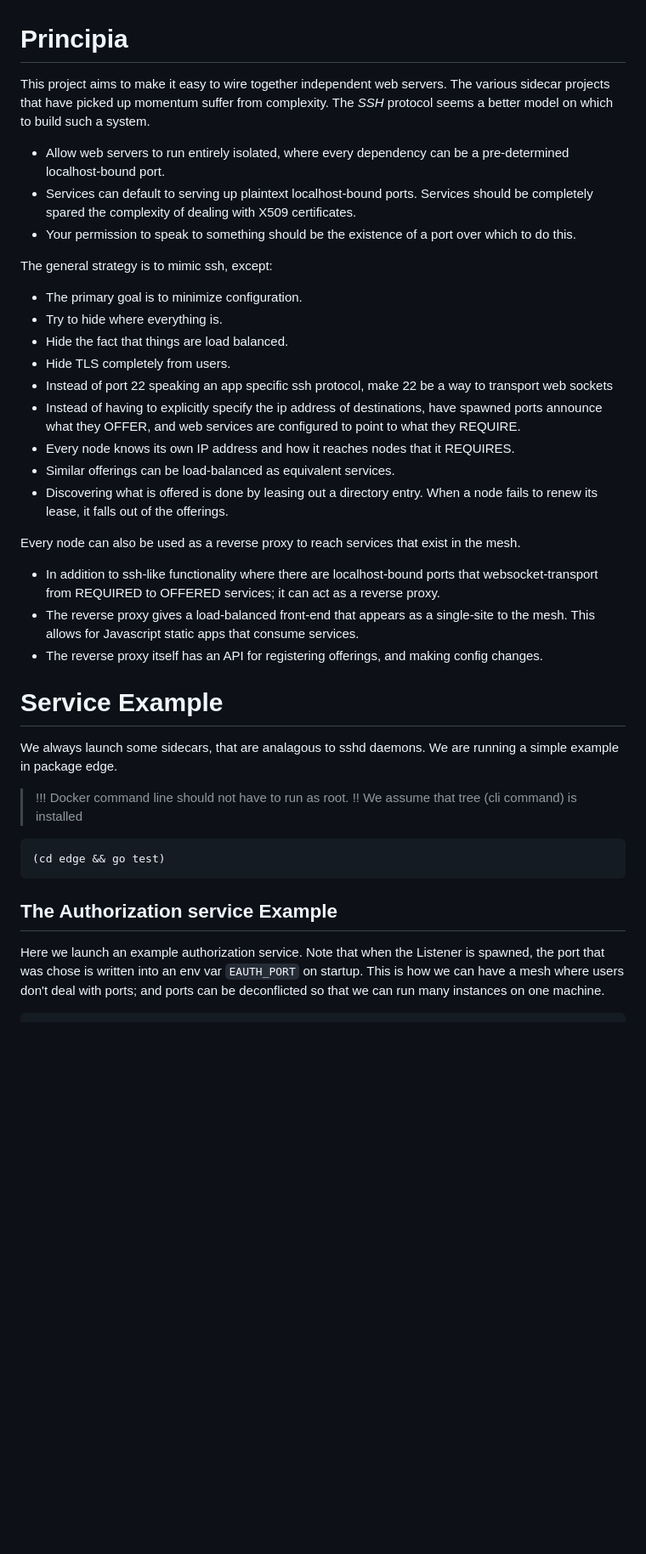
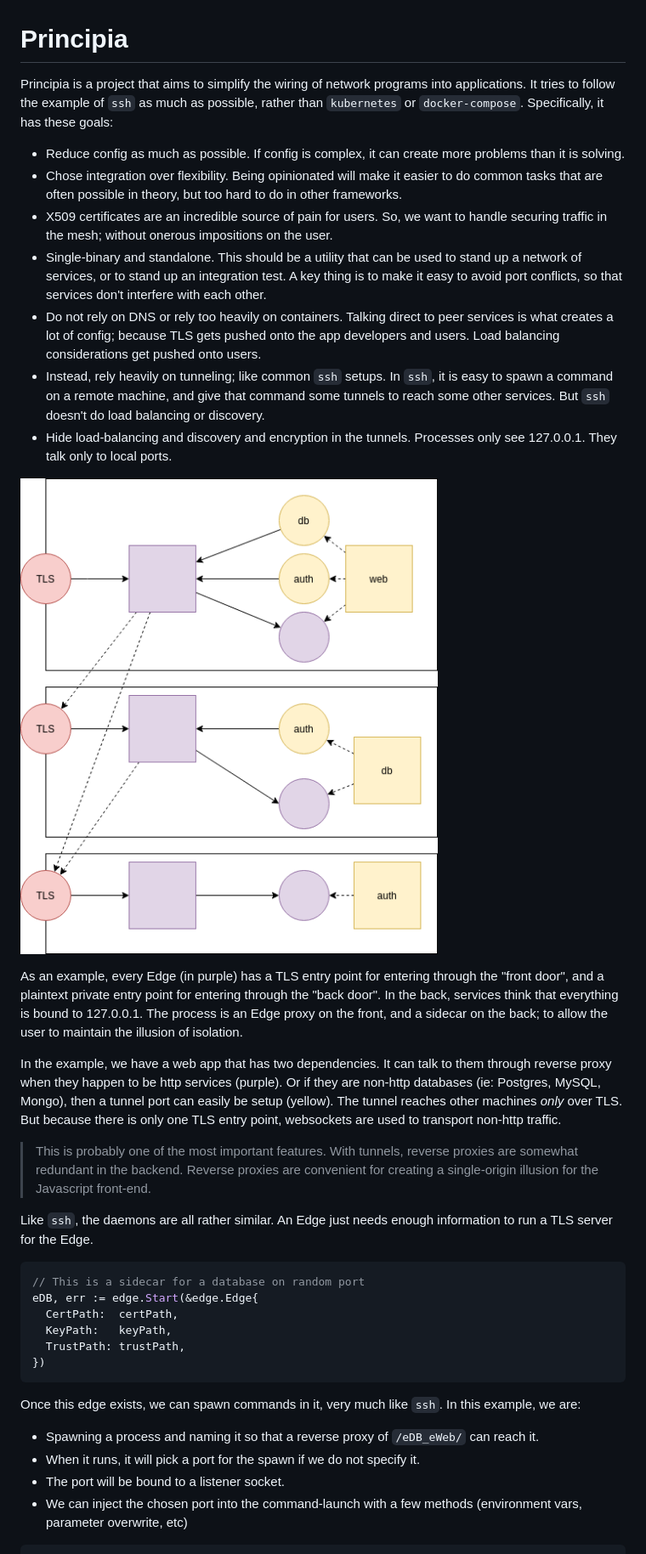
Before and after one commit to rfielding/principia, a Markdown page: README.md, the part around the change printed below. Shown: that part at 85% size. GitHub-like rendering; pictures changed too: edge.png (added); blank space fills up the shorter version.

````diff
--- a/README.md
+++ b/README.md
@@ -1,47 +1,42 @@
 Principia
 =========
 
-This project aims to make it easy to wire together independent web servers.  The various sidecar projects that have picked up momentum suffer from complexity.  The _SSH_ protocol seems a better model on which to build such a system.
+Principia is a project that aims to simplify the wiring of network programs
+into applications.  It tries to follow the example of `ssh` as much as possible,
+rather than `kubernetes` or `docker-compose`.  Specifically, it has these goals:
 
-- Allow web servers to run entirely isolated, where every dependency can be a pre-determined localhost-bound port.
-- Services can default to serving up plaintext localhost-bound ports.  Services should be completely spared the complexity of dealing with X509 certificates.
-- Your permission to speak to something should be the existence of a port over which to do this.
+- Reduce config as much as possible.  If config is complex, it can create more problems than it is solving.
+- Chose integration over flexibility.  Being opinionated will make it easier to do common tasks that are often possible in theory, but too hard to do in other frameworks.
+- X509 certificates are an incredible source of pain for users.  So, we want to handle securing traffic in the mesh; without onerous impositions on the user.
+- Single-binary and standalone.  This should be a utility that can be used to stand up a network of services, or to stand up an integration test.  A key thing is to make it easy to avoid port conflicts, so that services don't interfere with each other.
+- Do not rely on DNS or rely too heavily on containers.  Talking direct to peer services is what creates a lot of config; because TLS gets pushed onto the app developers and users.  Load balancing considerations get pushed onto users.
+- Instead, rely heavily on tunneling; like common `ssh` setups.  In `ssh`, it is easy to spawn a command on a remote machine, and give that command some tunnels to reach some other services.  But `ssh` doesn't do load balancing or discovery.
+- Hide load-balancing and discovery and encryption in the tunnels.  Processes only see 127.0.0.1.  They talk only to local ports.
 
-The general strategy is to mimic ssh, except:
+![edge.png](edge.png)
 
-- The primary goal is to minimize configuration.
-- Try to hide where everything is.
-- Hide the fact that things are load balanced.
-- Hide TLS completely from users.
-- Instead of port 22 speaking an app specific ssh protocol, make 22 be a way to transport web sockets
-- Instead of having to explicitly specify the ip address of destinations, have spawned ports announce what they OFFER, and web services are configured to point to what they REQUIRE.
-- Every node knows its own IP address and how it reaches nodes that it REQUIRES.
-- Similar offerings can be load-balanced as equivalent services.
-- Discovering what is offered is done by leasing out a directory entry.  When a node fails to renew its lease, it falls out of the offerings.
+As an example, every Edge (in purple) has a TLS entry point for entering through the "front door", and a plaintext private entry point for entering through the "back door".  In the back, services think that everything is bound to 127.0.0.1.  The process is an Edge proxy on the front, and a sidecar on the back; to allow the user to maintain the illusion of isolation.
 
-Every node can also be used as a reverse proxy to reach services that exist in the mesh.
+In the example, we have a web app that has two dependencies.  It can talk to them through reverse proxy when they happen to be http services (purple).  Or if they are non-http databases (ie: Postgres, MySQL, Mongo), then a tunnel port can easily be setup (yellow).  The tunnel reaches other machines _only_ over TLS.  But because there is only one TLS entry point, websockets are used to transport non-http traffic.
 
-- In addition to ssh-like functionality where there are localhost-bound ports that websocket-transport from REQUIRED to OFFERED services; it can act as a reverse proxy.
-- The reverse proxy gives a load-balanced front-end that appears as a single-site to the mesh.  This allows for Javascript static apps that consume services.
-- The reverse proxy itself has an API for registering offerings, and making config changes.
+> This is probably one of the most important features.  With tunnels, reverse proxies are somewhat redundant in the backend.  Reverse proxies are convenient for creating a single-origin illusion for the Javascript front-end.
 
-# Service Example
+Like `ssh`, the daemons are all rather similar.  An Edge just needs enough information to run a TLS server for the Edge.
 
-We always launch some sidecars, that are analagous to sshd daemons.  We are running a simple example in package edge.
-
-> !!! Docker command line should not have to run as root.
-> !! We assume that tree (cli command) is installed
-
-```bash
-(cd edge && go test)
+```go
+// This is a sidecar for a database on random port
+eDB, err := edge.Start(&edge.Edge{
+  CertPath:  certPath,
+  KeyPath:   keyPath,
+  TrustPath: trustPath,
+})
 ```
 
-## The Authorization service Example
+Once this edge exists, we can spawn commands in it, very much like `ssh`.  In this example, we are:
 
-Here we launch an example authorization service.  Note that when the Listener
-is spawned, the port that was chose is written into an env var `EAUTH_PORT`
-on startup.  This is how we can have a mesh where users don't deal with
-ports; and ports can be deconflicted so that we can run many instances on one
-machine.
+- Spawning a process and naming it so that a reverse proxy of `/eDB_eWeb/` can reach it.
+- When it runs, it will pick a port for the spawn if we do not specify it.
+- The port will be bound to a listener socket.
+- We can inject the chosen port into the command-launch with a few methods (environment vars, parameter overwrite, etc)
 
 ```go
````
Also changed, not shown: other parts of README.md (+84 -219 lines).
